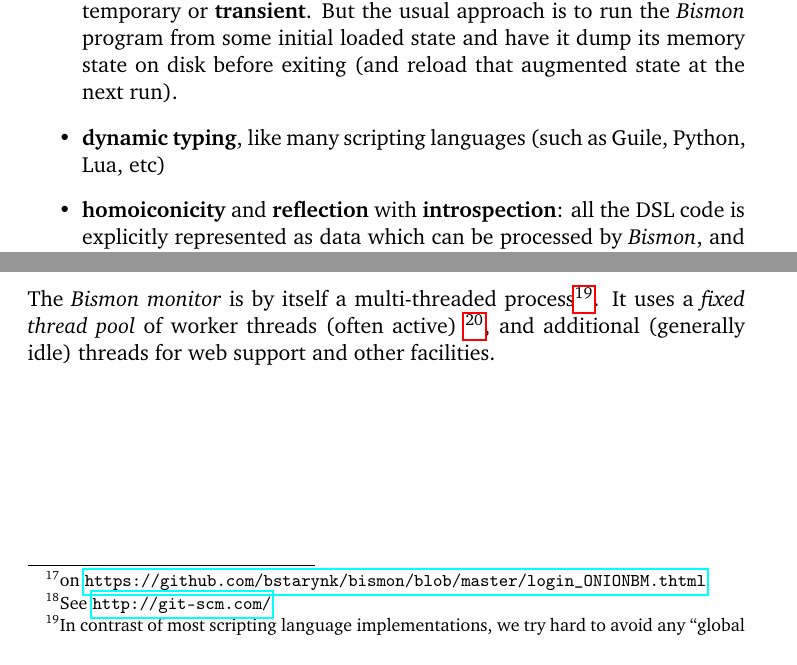
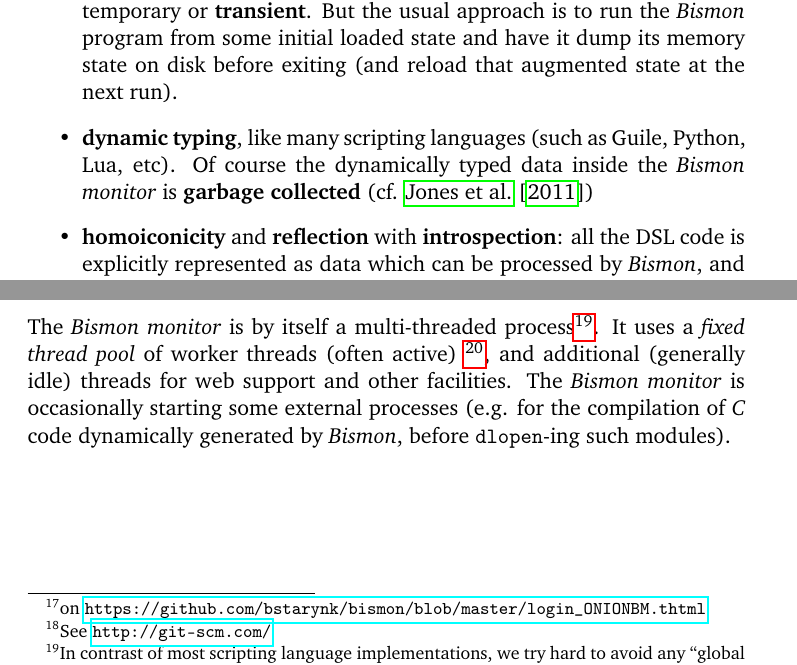
Before and after one commit to bstarynk/bismon, a LaTeX paper (doc/bismon-doc.tex, which reads doc/intro-bm.tex): two parts of pages 5 and 6 of 9, joined at a grey line, cut so that both start at the same text. Compiled offline with pdfLaTeX; a LaTeX package or settings file that is missing is left out.

Commit message:
mention GC

```diff
--- a/doc/intro-bm.tex
+++ b/doc/intro-bm.tex
@@ -126,7 +126,8 @@ features:
     augmented state at the next run).
 
   \item \textbf{dynamic typing}, like many scripting languages (such
-    as Guile, Python, Lua, etc)
+    as Guile, Python, Lua, etc). Of course the dynamically typed data
+    inside the \textit{Bismon monitor} is \index{garbage collection}{\textbf{garbage collected}} (cf. \cite{Jones:2011:GC-handbook})
 
   \item \textbf{homoiconicity} and \textbf{reflection} with
     \textbf{introspection}: all the DSL code is explicitly represented
@@ -224,12 +225,15 @@ It uses a \emph{fixed thread pool} of worker threads (often active)
   is suggested to set it to 5 or 6. It should be at least 2, and at
   most 15. This number also limits the set of simultaneously running
   external processes.}, and additional (generally idle) threads for
-web support and other facilities.
+web support and other facilities. The \textit{Bismon monitor} is
+occasionally starting some external processes (e.g. for the
+compilation of \emph{C} code dynamically generated by \textit{Bismon},
+before \texttt{dlopen}-ing such modules).
 
-
-
-%  The \textit{Bismon monitor} is occasionally starting some external
-%  processes (e.g. for the compilation of \emph{C} code dynamically
-%  generated by \textit{Bismon}, before \texttt{dlopen}-ing such
-%  modules). In practice the Bismon monitor is likely to be started
-%  every day.
+%In practice the Bismon
+%monitor is likely to be started every working day and would run the
+%whole day (in particular because the set of \texttt{dlopen}-ed modules
+%is continuously growing and never shrinking; in other words, code
+%generated by \text{Bismon} for its internal purposes is \emph{never
+%  \index{garbage collection}{garbage collected}}).
+%
```
